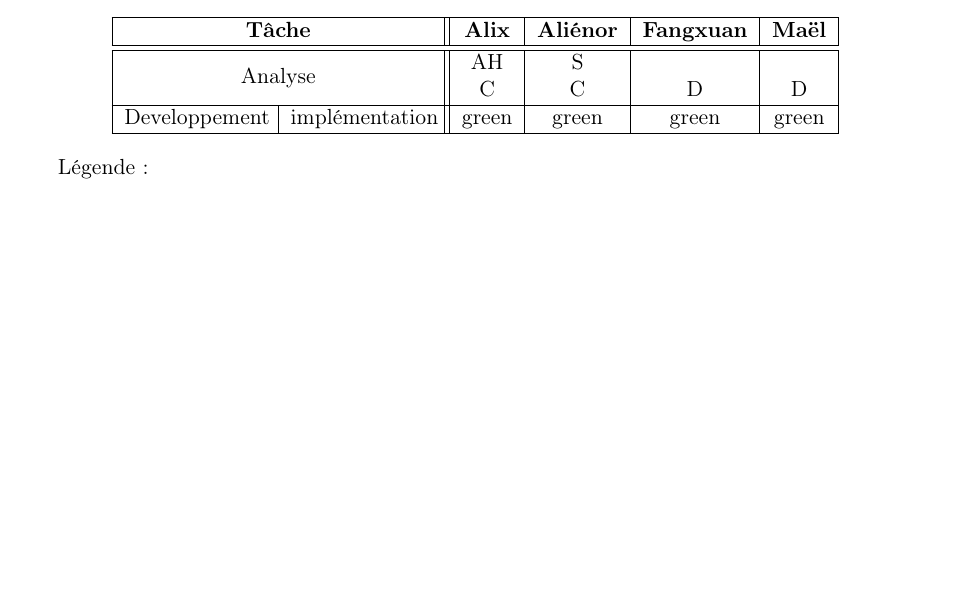
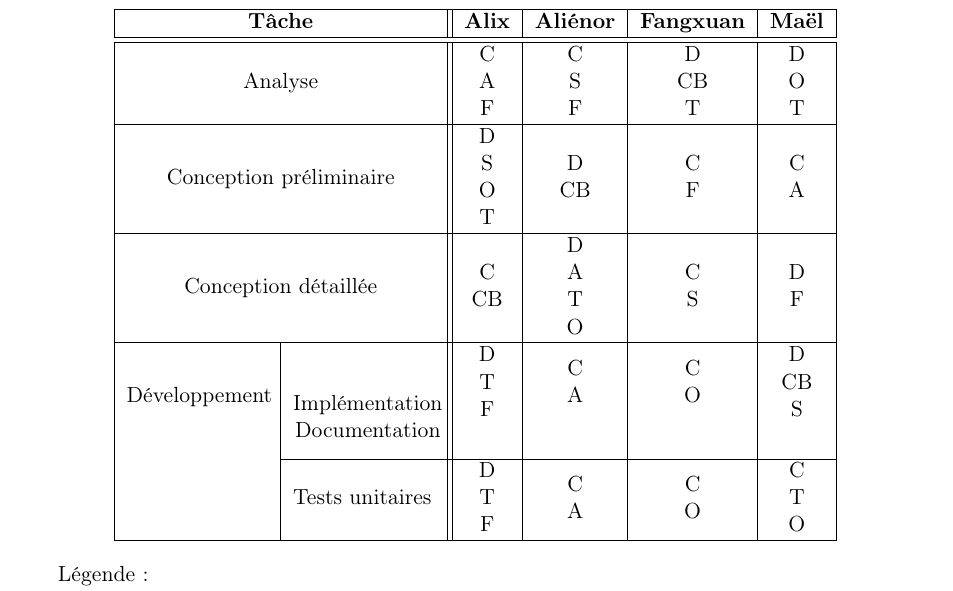
Before and after one commit to AlixANNERAUD/Huffman_compressor, a LaTeX document (rapport/rapport.tex, which reads rapport/introduction/organisation.tex): part of page 4 of 24 before the commit and part of page 5 of 25 after it, cut so that both start at the same text, the shorter picture padded with empty space. Compiled offline with pdfLaTeX.

Commit message:
Write organization table

```diff
--- a/rapport/introduction/organisation.tex
+++ b/rapport/introduction/organisation.tex
@@ -24,11 +24,24 @@ Nous avons donc la répartition suivante :
     \hline
     \hline
 
-    \multicolumn{2}{ |c|| }{Analyse} & \makecell{AH \\ C} & \makecell{S \\ C} & \makecell{\\ D} & \makecell{ \\ D} \\
+    \multicolumn{2}{ |c|| }{Analyse} & \makecell{C \\ A \\ F} & \makecell{C \\ S \\ F} & \makecell{D \\ CB \\ T} & \makecell{D \\ O \\ T} \\
 
     \hline
 
-    Developpement & implémentation & green & green & green & green \\
+    \multicolumn{2}{ |c|| }{Conception préliminaire} & \makecell{D \\ S \\ O \\ T} & \makecell{D \\ CB} & \makecell{C \\ F} & \makecell{C \\ A} \\
+
+    \hline
+
+    \multicolumn{2}{ |c|| }{Conception détaillée} & \makecell{C \\ CB} & \makecell{D \\ A \\ T \\ O} & \makecell{C \\ S} & \makecell{D \\ F} \\
+
+    \hline
+
+    \multirow{2}{*}{Développement} & \makecell{Implémentation \\ Documentation} & \makecell{D \\ T \\ F} & \makecell{C \\ A} & \makecell{C \\ O} & \makecell{D \\ CB \\ S} \\
+
+    \cline{2-6}
+
+    & Tests unitaires & \makecell{D \\ T \\ F} & \makecell{C \\ A} & \makecell{C \\ O} & \makecell{C \\ T \\ O} \\
+
 
     \hline
 \end{tabular}\end{center}
```
